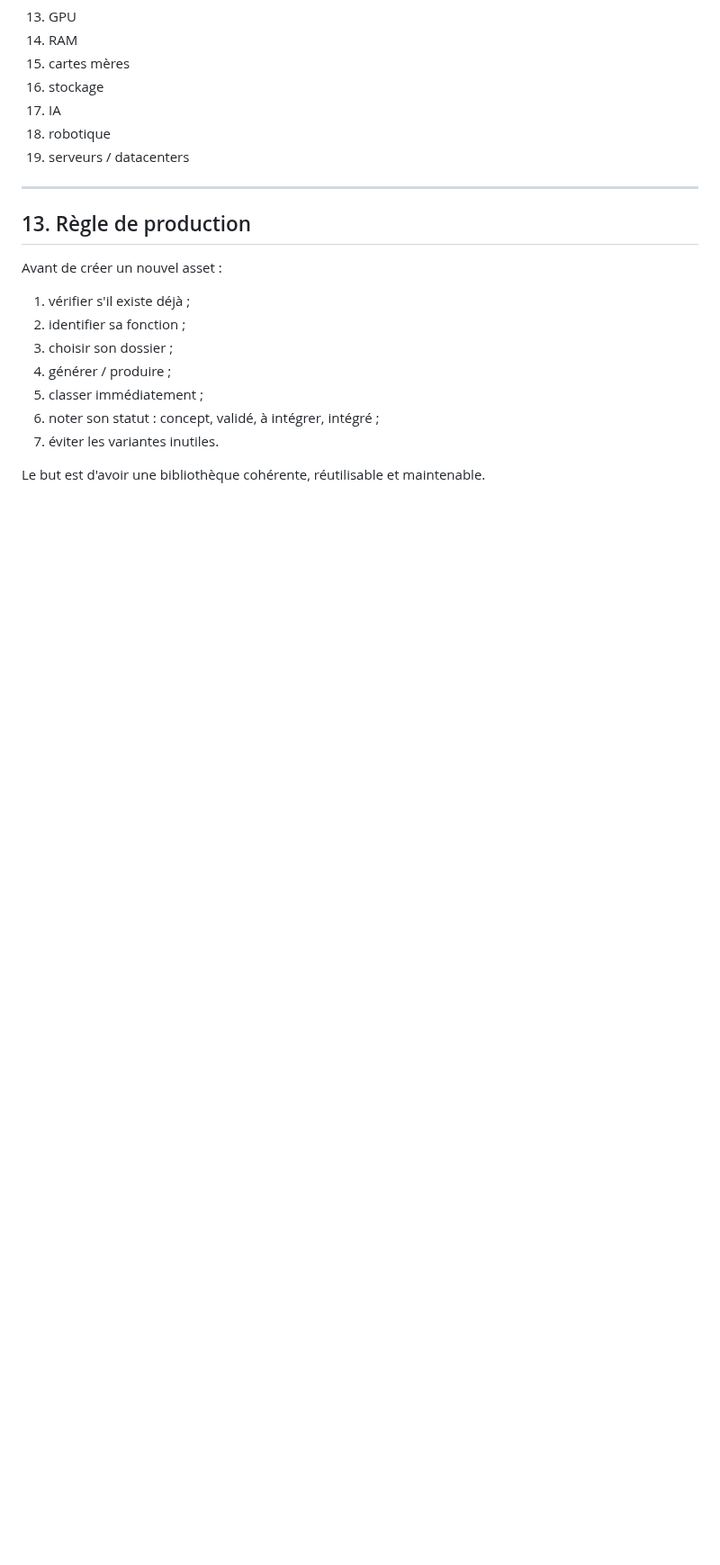
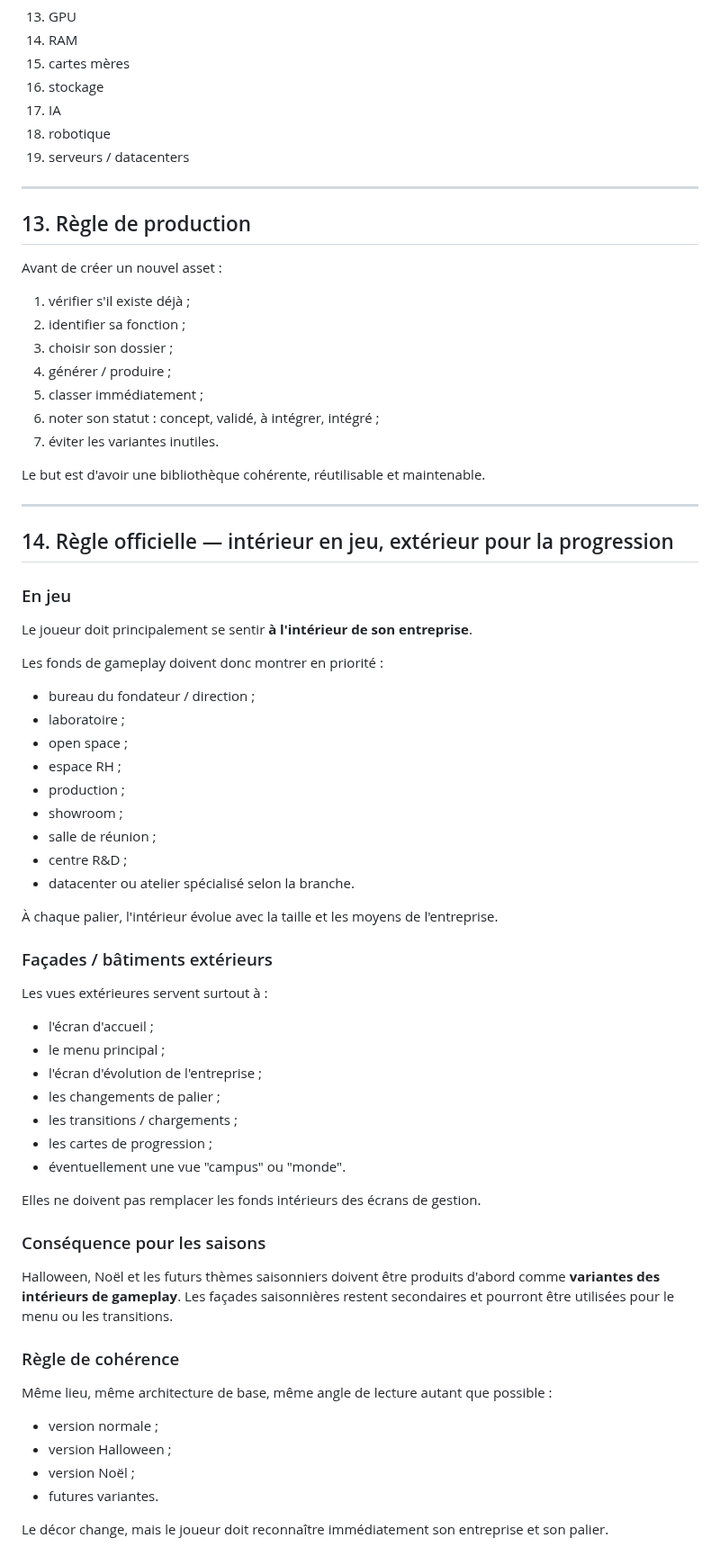
Before and after one commit to vadorus/addonhardwaregame2d, a Markdown page: docs/ui-ux/VISUAL_ASSET_MASTER_PLAN.md, the part around the change. Shown at 90% size. GitHub-like rendering; blank space fills up the shorter version.

Commit message:
docs: define interior gameplay and exterior progression rules

```diff
--- a/docs/ui-ux/VISUAL_ASSET_MASTER_PLAN.md
+++ b/docs/ui-ux/VISUAL_ASSET_MASTER_PLAN.md
@@ -329,3 +329,49 @@ Avant de créer un nouvel asset :
 7. éviter les variantes inutiles.
 
 Le but est d'avoir une bibliothèque cohérente, réutilisable et maintenable.
+
+
+---
+
+## 14. Règle officielle — intérieur en jeu, extérieur pour la progression
+
+### En jeu
+Le joueur doit principalement se sentir **à l'intérieur de son entreprise**.
+
+Les fonds de gameplay doivent donc montrer en priorité :
+- bureau du fondateur / direction ;
+- laboratoire ;
+- open space ;
+- espace RH ;
+- production ;
+- showroom ;
+- salle de réunion ;
+- centre R&D ;
+- datacenter ou atelier spécialisé selon la branche.
+
+À chaque palier, l'intérieur évolue avec la taille et les moyens de l'entreprise.
+
+### Façades / bâtiments extérieurs
+Les vues extérieures servent surtout à :
+- l'écran d'accueil ;
+- le menu principal ;
+- l'écran d'évolution de l'entreprise ;
+- les changements de palier ;
+- les transitions / chargements ;
+- les cartes de progression ;
+- éventuellement une vue "campus" ou "monde".
+
+Elles ne doivent pas remplacer les fonds intérieurs des écrans de gestion.
+
+### Conséquence pour les saisons
+Halloween, Noël et les futurs thèmes saisonniers doivent être produits d'abord comme **variantes des intérieurs de gameplay**.
+Les façades saisonnières restent secondaires et pourront être utilisées pour le menu ou les transitions.
+
+### Règle de cohérence
+Même lieu, même architecture de base, même angle de lecture autant que possible :
+- version normale ;
+- version Halloween ;
+- version Noël ;
+- futures variantes.
+
+Le décor change, mais le joueur doit reconnaître immédiatement son entreprise et son palier.
```
